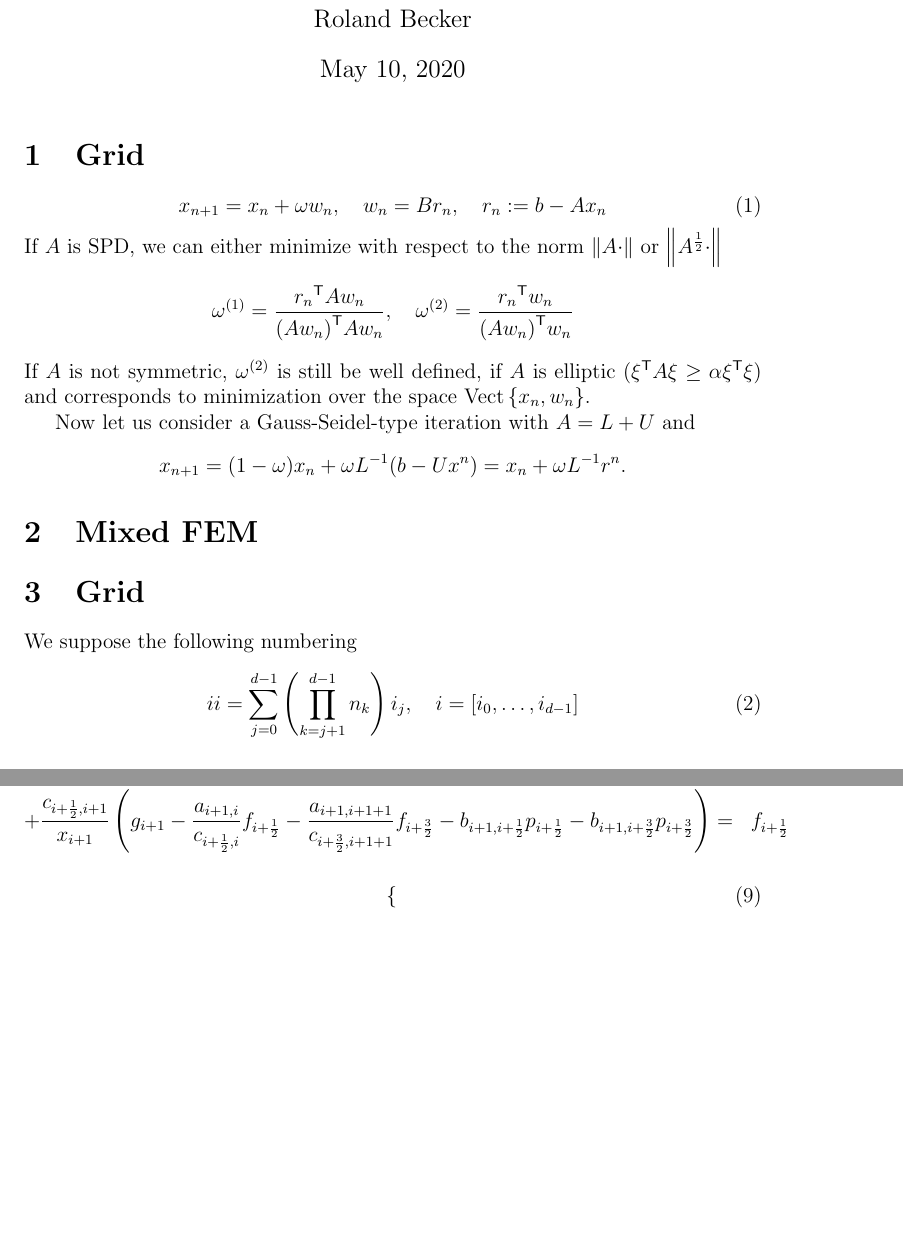
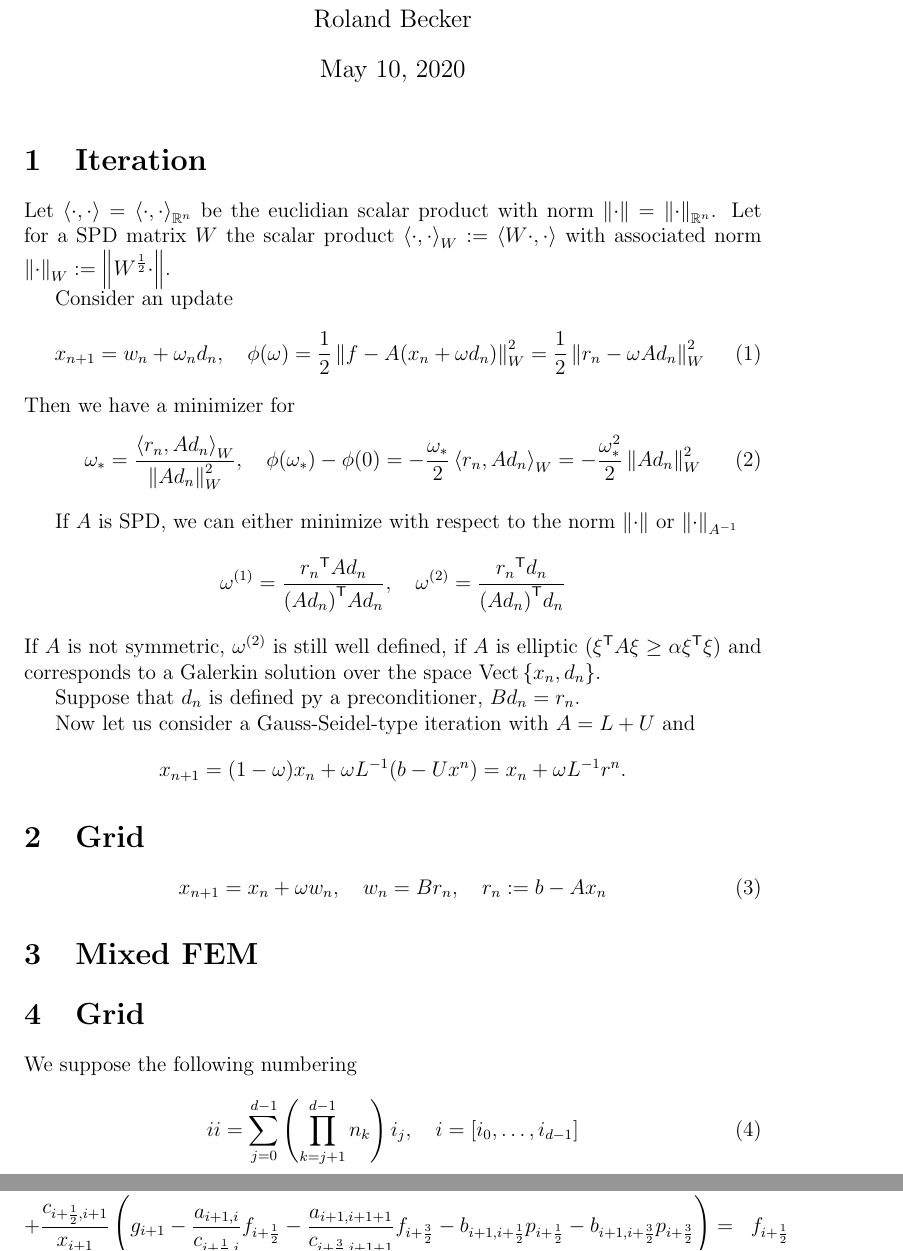
Before and after one commit to beckerrh/FiniteDifferences, a LaTeX document (doc/fd.tex): two parts of pages 1 and 2 of 2, joined at a grey line, cut so that both start at the same text, the shorter picture padded with empty space. Compiled offline with pdfLaTeX.

Commit message:
je sais pas

```diff
--- a/doc/fd.tex
+++ b/doc/fd.tex
@@ -35,6 +35,51 @@
 %
 %
 %==========================================
+\section{Iteration}\label{sec:}
+%==========================================
+%
+Let $\scp{\cdot}{\cdot}=\scp{\cdot}{\cdot}_{\R^n}$ be the euclidian scalar product with norm $\norm{\cdot}=\norm{\cdot}_{\R^n}$. Let for a SPD matrix $W$ the scalar product $\scp{\cdot}{\cdot}_W:=\scp{W\cdot}{\cdot}$ with associated norm $\norm{\cdot}_W := \norm{W^{\frac12}\cdot}$.
+
+Consider an update
+%
+\begin{equation}\label{eq:}
+x_{n+1} = w_n + \omega_n d_n,\quad \phi(\omega) = \frac12\norm{f - A (x_n + \omega d_n)}_W^2
+= \frac12\norm{r_n - \omega Ad_n}_W^2
+\end{equation}
+%
+Then we have a minimizer for
+%
+\begin{equation}\label{eq:}
+\omega_{*} = \frac{\scp{r_n}{Ad_n}_W}{\norm{Ad_n}^2_W},\quad \phi(\omega_*)-\phi(0) =
+- \frac{\omega_*}{2}\scp{r_n}{Ad_n}_W = - \frac{\omega_*^2}{2}\norm{Ad_n}^2_W
+\end{equation}
+%
+
+If $A$ is SPD, we can either minimize with respect to the norm $\norm{\cdot}$ or $\norm{\cdot}_{A^{-1}}$
+%
+\begin{align*}
+\omega^{(1)} = \frac{\transpose{r_n}{Ad_n}}{\transpose{(Ad_n)}{Ad_n}},\quad
+\omega^{(2)} = \frac{\transpose{r_n}{d_n}}{\transpose{(Ad_n)}{d_n}}
+\end{align*}
+%
+If $A$ is not symmetric, $\omega^{(2)}$ is still well defined, if $A$ is elliptic ($\transpose{\xi}A\xi\ge \alpha\transpose{\xi}\xi$) and corresponds to a Galerkin solution over the space $\vect{x_n, d_n}$.
+
+Suppose that $d_n$ is defined py a preconditioner, $B d_n = r_n$.
+
+
+
+
+
+Now let us consider a Gauss-Seidel-type iteration with $A=L+U$ and
+%
+\begin{align*}
+x_{n+1} = (1-\omega)x_n + \omega L^{-1}(b- U x^n) = x_n +  \omega L^{-1}r^n.
+\end{align*}
+%
+
+
+%
+%==========================================
 \section{Grid}\label{sec:}
 %==========================================
 %
@@ -43,22 +88,6 @@
 x_{n+1} = x_n + \omega w_n,\quad  w_n = B r_n, \quad r_n := b - A x_n
 \end{equation}
 %
-If $A$ is SPD, we can either minimize with respect to the norm $\norm{A\cdot}$ or $\norm{A^{\frac12}\cdot}$
-%
-\begin{align*}
-\omega^{(1)} = \frac{\transpose{r_n}{Aw_n}}{\transpose{(Aw_n)}{Aw_n}},\quad
-\omega^{(2)} = \frac{\transpose{r_n}{w_n}}{\transpose{(Aw_n)}{w_n}}
-\end{align*}
-%
-If $A$ is not symmetric, $\omega^{(2)}$ is still be well defined, if $A$ is elliptic ($\transpose{\xi}A\xi\ge \alpha\transpose{\xi}\xi$) and corresponds to minimization over the space $\vect{x_n, w_n}$.
-
-Now let us consider a Gauss-Seidel-type iteration with $A=L+U$ and
-%
-\begin{align*}
-x_{n+1} = (1-\omega)x_n + \omega L^{-1}(b- U x^n) = x_n +  \omega L^{-1}r^n.
-\end{align*}
-%
-
 
 %
 %==========================================
```
Also changed, not shown: doc/fd.pdf, 3 other files.
